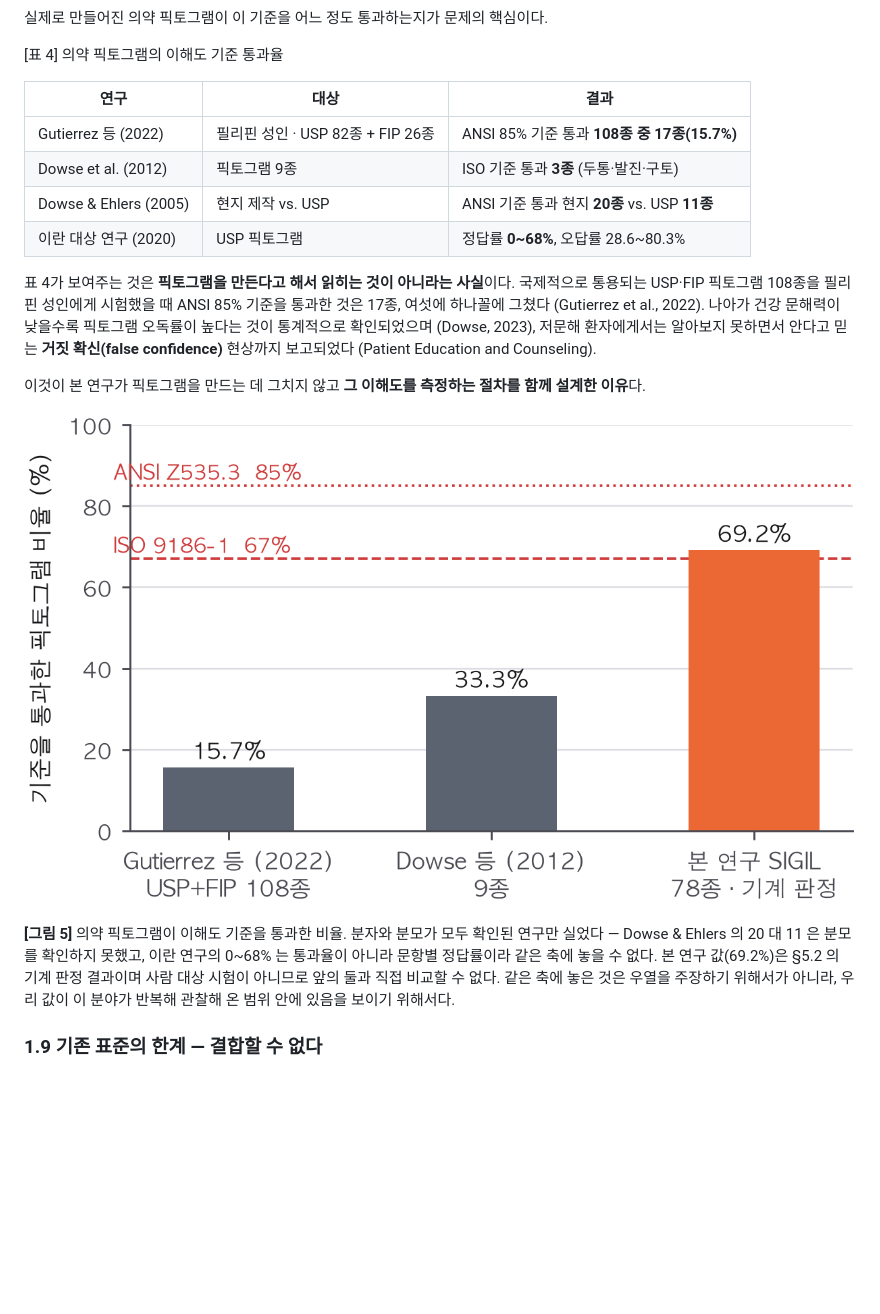
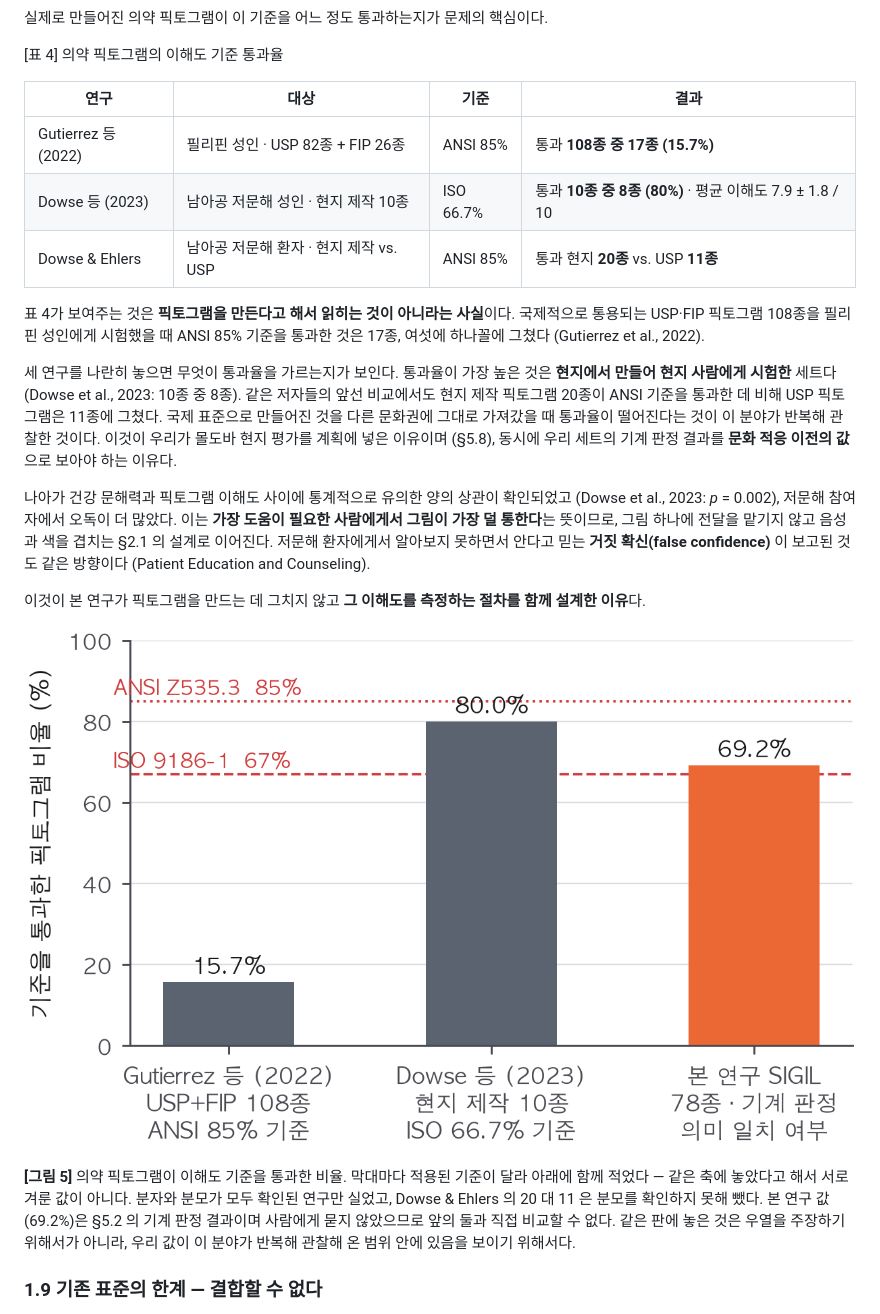
Before and after one commit to n1a2m3y4u5n/snapcare, a Markdown page: docs/proposal/proposal_ko.md, the part around the change printed below. Drawn GitHub-style; pictures changed too: docs/proposal/fig/chart05_pictogram_pass.png; blank space fills up the shorter version.

```diff
--- a/docs/proposal/proposal_ko.md
+++ b/docs/proposal/proposal_ko.md
@@ -139,20 +143,23 @@ SnapCare 는 처방전·영양성분표·의약품·음식을 사진 한 장으
 
 [표 4] 의약 픽토그램의 이해도 기준 통과율
 
-| 연구 | 대상 | 결과 |
-|---|---|---|
-| Gutierrez 등 (2022) | 필리핀 성인 · USP 82종 + FIP 26종 | ANSI 85% 기준 통과 **108종 중 17종(15.7%)** |
-| Dowse et al. (2012) | 픽토그램 9종 | ISO 기준 통과 **3종** (두통·발진·구토) |
-| Dowse & Ehlers (2005) | 현지 제작 vs. USP | ANSI 기준 통과 현지 **20종** vs. USP **11종** |
-| 이란 대상 연구 (2020) | USP 픽토그램 | 정답률 **0~68%**, 오답률 28.6~80.3% |
+| 연구 | 대상 | 기준 | 결과 |
+|---|---|---|---|
+| Gutierrez 등 (2022) | 필리핀 성인 · USP 82종 + FIP 26종 | ANSI 85% | 통과 **108종 중 17종 (15.7%)** |
+| Dowse 등 (2023) | 남아공 저문해 성인 · 현지 제작 10종 | ISO 66.7% | 통과 **10종 중 8종 (80%)** · 평균 이해도 7.9 ± 1.8 / 10 |
+| Dowse & Ehlers | 남아공 저문해 환자 · 현지 제작 vs. USP | ANSI 85% | 통과 현지 **20종** vs. USP **11종** |
 
-표 4가 보여주는 것은 **픽토그램을 만든다고 해서 읽히는 것이 아니라는 사실**이다. 국제적으로 통용되는 USP·FIP 픽토그램 108종을 필리핀 성인에게 시험했을 때 ANSI 85% 기준을 통과한 것은 17종, 여섯에 하나꼴에 그쳤다 (Gutierrez et al., 2022). 나아가 건강 문해력이 낮을수록 픽토그램 오독률이 높다는 것이 통계적으로 확인되었으며 (Dowse, 2023), 저문해 환자에게서는 알아보지 못하면서 안다고 믿는 **거짓 확신(false confidence)** 현상까지 보고되었다 (Patient Education and Counseling).
+표 4가 보여주는 것은 **픽토그램을 만든다고 해서 읽히는 것이 아니라는 사실**이다. 국제적으로 통용되는 USP·FIP 픽토그램 108종을 필리핀 성인에게 시험했을 때 ANSI 85% 기준을 통과한 것은 17종, 여섯에 하나꼴에 그쳤다 (Gutierrez et al., 2022).
+
+세 연구를 나란히 놓으면 무엇이 통과율을 가르는지가 보인다. 통과율이 가장 높은 것은 **현지에서 만들어 현지 사람에게 시험한** 세트다 (Dowse et al., 2023: 10종 중 8종). 같은 저자들의 앞선 비교에서도 현지 제작 픽토그램 20종이 ANSI 기준을 통과한 데 비해 USP 픽토그램은 11종에 그쳤다. 국제 표준으로 만들어진 것을 다른 문화권에 그대로 가져갔을 때 통과율이 떨어진다는 것이 이 분야가 반복해 관찰한 것이다. 이것이 우리가 몰도바 현지 평가를 계획에 넣은 이유이며 (§5.8), 동시에 우리 세트의 기계 판정 결과를 **문화 적응 이전의 값**으로 보아야 하는 이유다.
+
+나아가 건강 문해력과 픽토그램 이해도 사이에 통계적으로 유의한 양의 상관이 확인되었고 (Dowse et al., 2023: *p* = 0.002), 저문해 참여자에서 오독이 더 많았다. 이는 **가장 도움이 필요한 사람에게서 그림이 가장 덜 통한다**는 뜻이므로, 그림 하나에 전달을 맡기지 않고 음성과 색을 겹치는 §2.1 의 설계로 이어진다. 저문해 환자에게서 알아보지 못하면서 안다고 믿는 **거짓 확신(false confidence)** 이 보고된 것도 같은 방향이다 (Patient Education and Counseling).
 
 이것이 본 연구가 픽토그램을 만드는 데 그치지 않고 **그 이해도를 측정하는 절차를 함께 설계한 이유**다.
 
 ![그림 5](fig/chart05_pictogram_pass.png)
 
-**[그림 5]** 의약 픽토그램이 이해도 기준을 통과한 비율. 분자와 분모가 모두 확인된 연구만 실었다 — Dowse & Ehlers 의 20 대 11 은 분모를 확인하지 못했고, 이란 연구의 0~68% 는 통과율이 아니라 문항별 정답률이라 같은 축에 놓을 수 없다. 본 연구 값(69.2%)은 §5.2 의 기계 판정 결과이며 사람 대상 시험이 아니므로 앞의 둘과 직접 비교할 수 없다. 같은 축에 놓은 것은 우열을 주장하기 위해서가 아니라, 우리 값이 이 분야가 반복해 관찰해 온 범위 안에 있음을 보이기 위해서다.
+**[그림 5]** 의약 픽토그램이 이해도 기준을 통과한 비율. 막대마다 적용된 기준이 달라 아래에 함께 적었다 — 같은 축에 놓았다고 해서 서로 겨룬 값이 아니다. 분자와 분모가 모두 확인된 연구만 실었고, Dowse & Ehlers 의 20 대 11 은 분모를 확인하지 못해 뺐다. 본 연구 값(69.2%)은 §5.2 의 기계 판정 결과이며 사람에게 묻지 않았으므로 앞의 둘과 직접 비교할 수 없다. 같은 판에 놓은 것은 우열을 주장하기 위해서가 아니라, 우리 값이 이 분야가 반복해 관찰해 온 범위 안에 있음을 보이기 위해서다.
 
 
 ### 1.9 기존 표준의 한계 — 결합할 수 없다
```
Also changed, not shown: other parts of docs/proposal/proposal_ko.md (+15 -11 lines), docs/proposal/citations.md (+35 -6 lines), docs/proposal/fig/chart03_error_types.png, docs/proposal/fig/chart04_smartphone.png, 2 other files.
